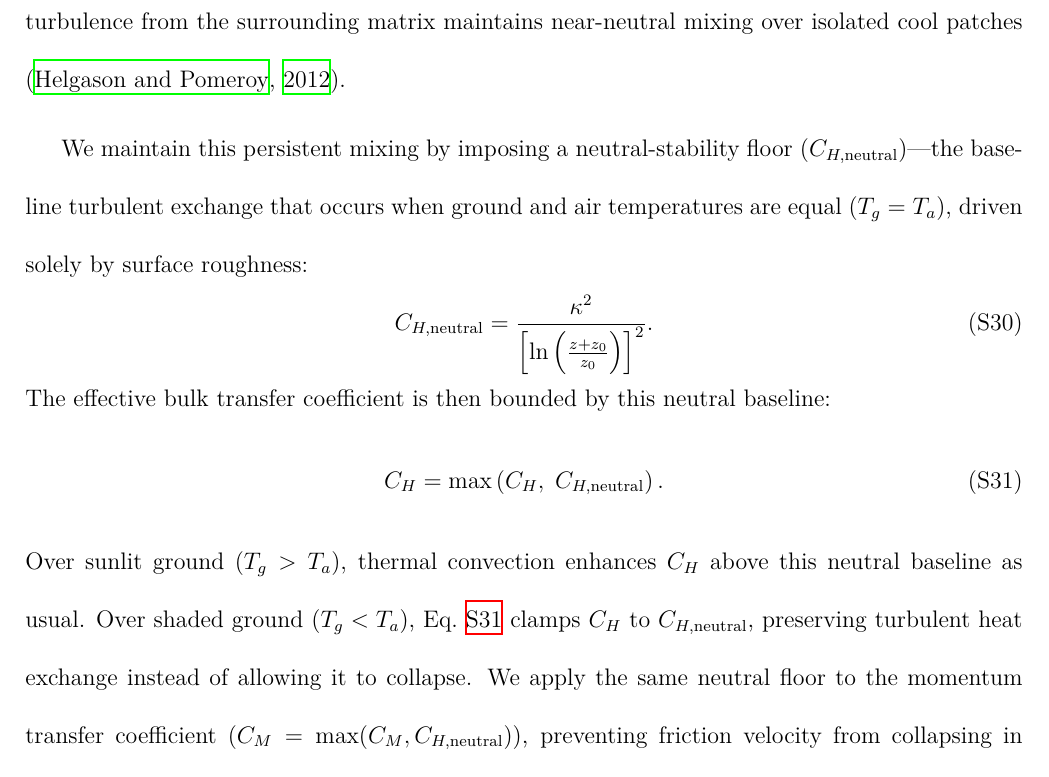
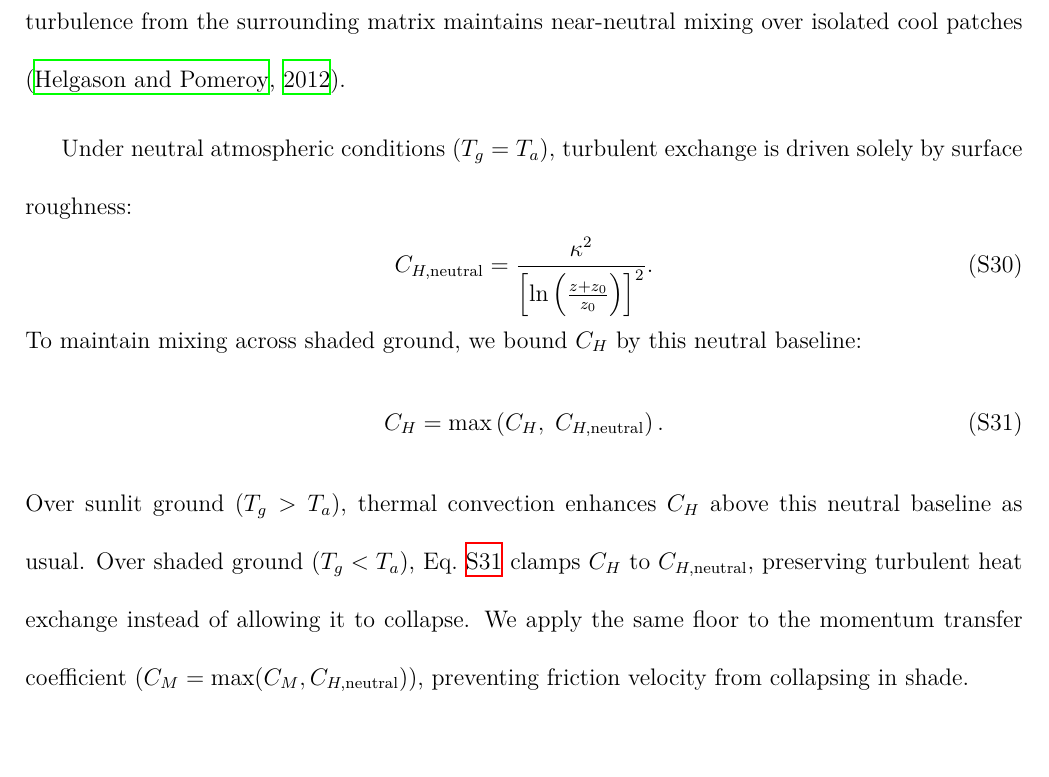
Before and after one commit to levyofi/Sulami_et_al_ECI_rev1, a LaTeX document (supp.tex): part of page 24 of 34, cut so that both start at the same text, the shorter picture padded with empty space. Compiled offline with XeLaTeX.

Commit message:
Streamline Mechanism 2 neutral baseline and floor formulation

```diff
--- a/supp.tex
+++ b/supp.tex
@@ -390,15 +390,15 @@ T_a = T_{\textrm{ref}} + \phi \left( T_{\textrm{air}} - T_{\textrm{air,uniform}}
 
 \noindent Standard 1D surface energy models (Section~S3.1.3; \citealt{Itzkovitch2025}) suppress turbulent mixing under stable atmospheric conditions, when the ground is cooler than the air ($T_g < T_a$). While this suppression applies over extensive cold surfaces such as snowfields or water bodies, it fails across narrow 1--2~m shaded patches. Air entering a shadow has just undergone intense convective mixing over the surrounding hot sunlit ground, and this turbulence does not dissipate during the 1--2~s required to cross the patch. Across such heterogeneous terrain, advection of turbulence from the surrounding matrix maintains near-neutral mixing over isolated cool patches \citep{helgason_2012}.
 
-We maintain this persistent mixing by imposing a neutral-stability floor ($C_{H,\textrm{neutral}}$)---the baseline turbulent exchange that occurs when ground and air temperatures are equal ($T_g = T_a$), driven solely by surface roughness:
+Under neutral atmospheric conditions ($T_g = T_a$), turbulent exchange is driven solely by surface roughness:
 \begin{equation} \label{eq:neutral}
 C_{H,\textrm{neutral}} = \frac{\kappa^2}{\left[ \ln \left( \frac{z + z_0}{z_0} \right) \right]^2}\textrm{.}
 \end{equation}
-The effective bulk transfer coefficient is then bounded by this neutral baseline:
+To maintain mixing across shaded ground, we bound $C_H$ by this neutral baseline:
 \begin{equation} \label{eq:floor}
 C_H = \max \left( C_H, \; C_{H,\textrm{neutral}} \right)\textrm{.}
 \end{equation}
-\noindent Over sunlit ground ($T_g > T_a$), thermal convection enhances $C_H$ above this neutral baseline as usual. Over shaded ground ($T_g < T_a$), Eq.~\ref{eq:floor} clamps $C_H$ to $C_{H,\textrm{neutral}}$, preserving turbulent heat exchange instead of allowing it to collapse. We apply the same neutral floor to the momentum transfer coefficient ($C_M = \max(C_M, C_{H,\textrm{neutral}})$), preventing friction velocity from collapsing in shade.
+\noindent Over sunlit ground ($T_g > T_a$), thermal convection enhances $C_H$ above this neutral baseline as usual. Over shaded ground ($T_g < T_a$), Eq.~\ref{eq:floor} clamps $C_H$ to $C_{H,\textrm{neutral}}$, preserving turbulent heat exchange instead of allowing it to collapse. We apply the same floor to the momentum transfer coefficient ($C_M = \max(C_M, C_{H,\textrm{neutral}})$), preventing friction velocity from collapsing in shade.
 
 \subsubsection{Coupled iterative solution}
 
```
